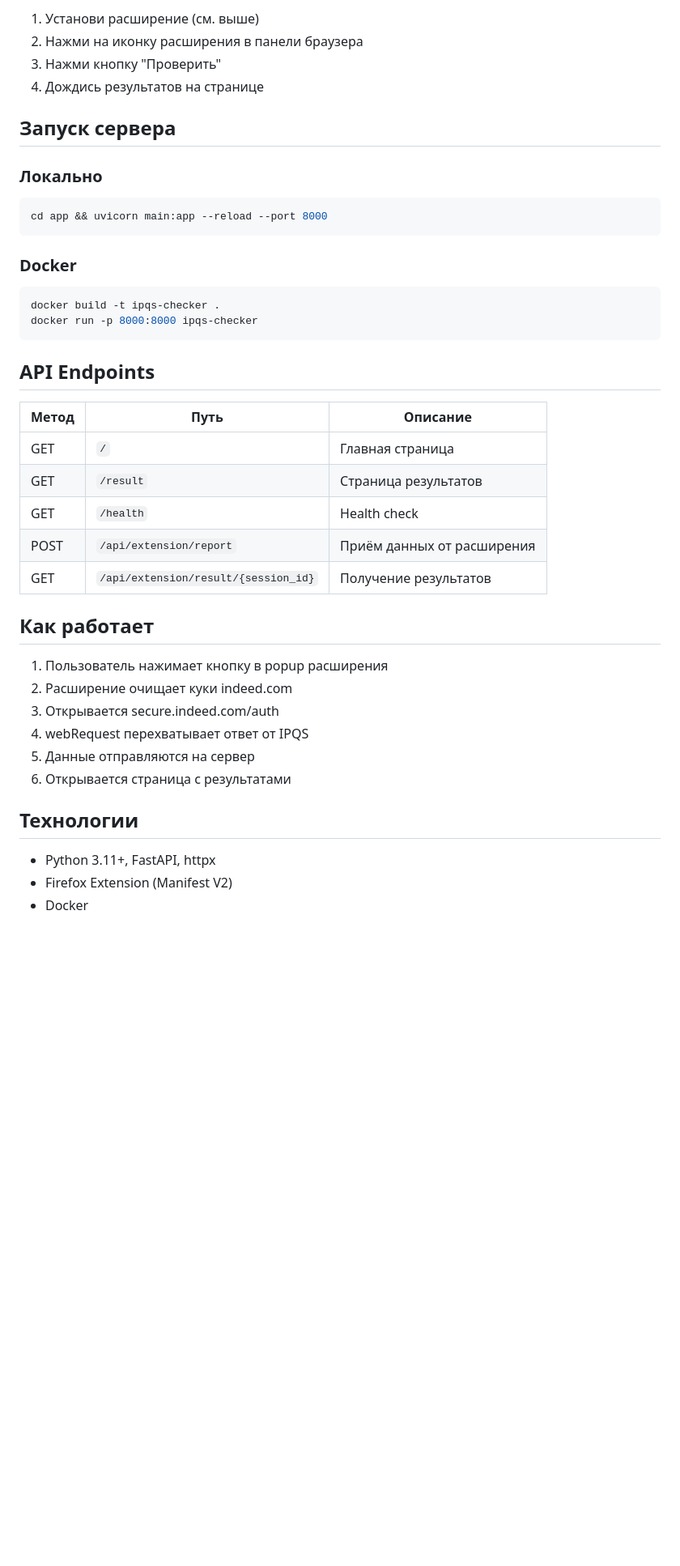
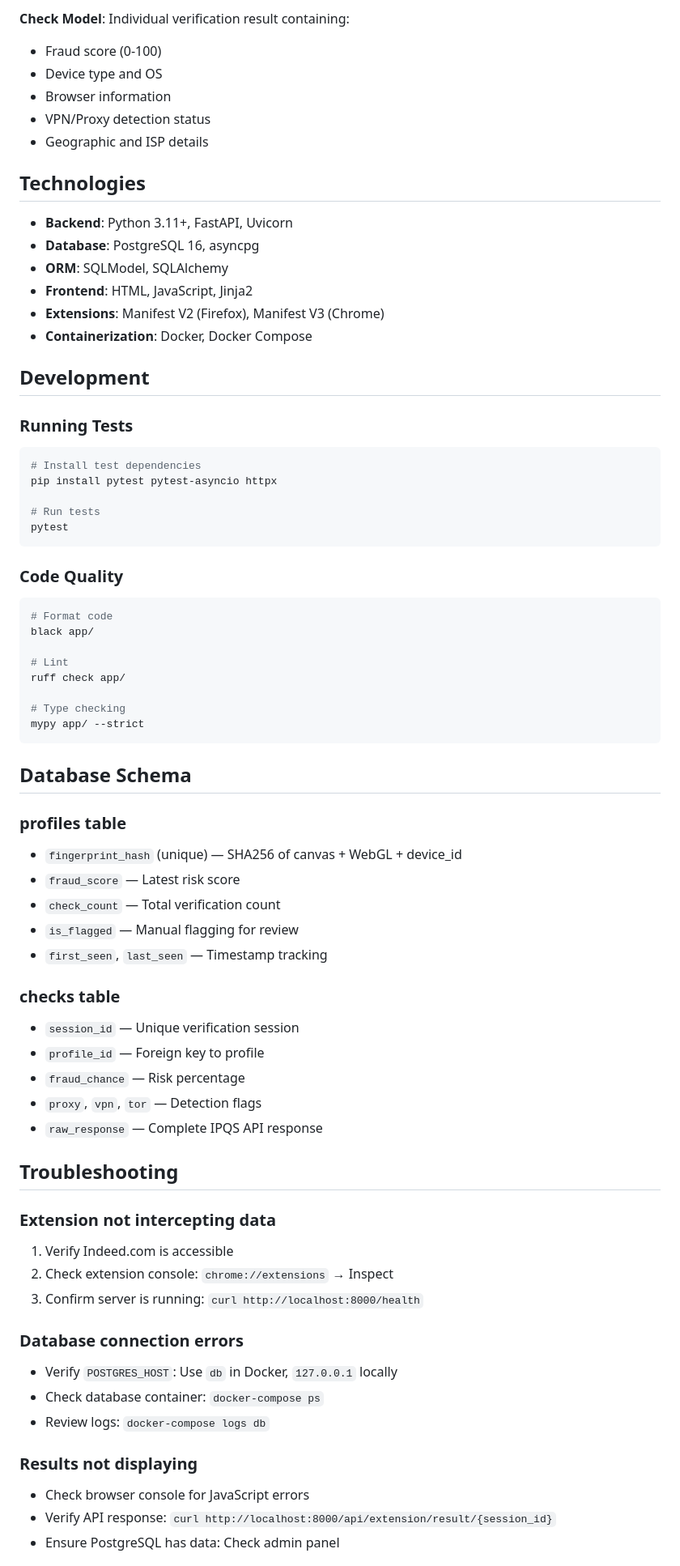
Before and after one commit to mazamaka/ipqs-checker, a Markdown page: README.md, the part around one of its changes. Shown at 81% size. Drawn GitHub-style; blank space fills up the shorter version.

````diff
--- a/README.md
+++ b/README.md
@@ -52,45 +227,78 @@ ipqs-checker/
 
-1. Установи расширение (см. выше)
-2. Нажми на иконку расширения в панели браузера
-3. Нажми кнопку "Проверить"
-4. Дождись результатов на странице
+**Check Model**: Individual verification result containing:
+- Fraud score (0-100)
+- Device type and OS
+- Browser information
+- VPN/Proxy detection status
+- Geographic and ISP details
 
-## Запуск сервера
+## Technologies
 
-### Локально
+- **Backend**: Python 3.11+, FastAPI, Uvicorn
+- **Database**: PostgreSQL 16, asyncpg
+- **ORM**: SQLModel, SQLAlchemy
+- **Frontend**: HTML, JavaScript, Jinja2
+- **Extensions**: Manifest V2 (Firefox), Manifest V3 (Chrome)
+- **Containerization**: Docker, Docker Compose
+
+## Development
+
+### Running Tests
 
 ```bash
-cd app && uvicorn main:app --reload --port 8000
+# Install test dependencies
+pip install pytest pytest-asyncio httpx
+
+# Run tests
+pytest
 ```
 
-### Docker
+### Code Quality
 
 ```bash
-docker build -t ipqs-checker .
-docker run -p 8000:8000 ipqs-checker
+# Format code
+black app/
+
+# Lint
+ruff check app/
+
+# Type checking
+mypy app/ --strict
 ```
 
-## API Endpoints
+## Database Schema
 
-| Метод | Путь | Описание |
-|-------|------|----------|
-| GET | `/` | Главная страница |
-| GET | `/result` | Страница результатов |
-| GET | `/health` | Health check |
-| POST | `/api/extension/report` | Приём данных от расширения |
-| GET | `/api/extension/result/{session_id}` | Получение результатов |
+### profiles table
+- `fingerprint_hash` (unique) — SHA256 of canvas + WebGL + device_id
+- `fraud_score` — Latest risk score
+- `check_count` — Total verification count
+- `is_flagged` — Manual flagging for review
+- `first_seen`, `last_seen` — Timestamp tracking
 
-## Как работает
+### checks table
+- `session_id` — Unique verification session
+- `profile_id` — Foreign key to profile
+- `fraud_chance` — Risk percentage
+- `proxy`, `vpn`, `tor` — Detection flags
+- `raw_response` — Complete IPQS API response
 
-1. Пользователь нажимает кнопку в popup расширения
-2. Расширение очищает куки indeed.com
-3. Открывается secure.indeed.com/auth
-4. webRequest перехватывает ответ от IPQS
-5. Данные отправляются на сервер
-6. Открывается страница с результатами
+## Troubleshooting
 
-## Технологии
+### Extension not intercepting data
 
-- Python 3.11+, FastAPI, httpx
-- Firefox Extension (Manifest V2)
-- Docker
+1. Verify Indeed.com is accessible
+2. Check extension console: `chrome://extensions` → Inspect
+3. Confirm server is running: `curl http://localhost:8000/health`
+
+### Database connection errors
+
+- Verify `POSTGRES_HOST`: Use `db` in Docker, `127.0.0.1` locally
+- Check database container: `docker-compose ps`
+- Review logs: `docker-compose logs db`
+
+### Results not displaying
+
+- Check browser console for JavaScript errors
+- Verify API response: `curl http://localhost:8000/api/extension/result/{session_id}`
+- Ensure PostgreSQL has data: Check admin panel
+
````
Also changed, not shown: other parts of README.md (+216 -30 lines).
